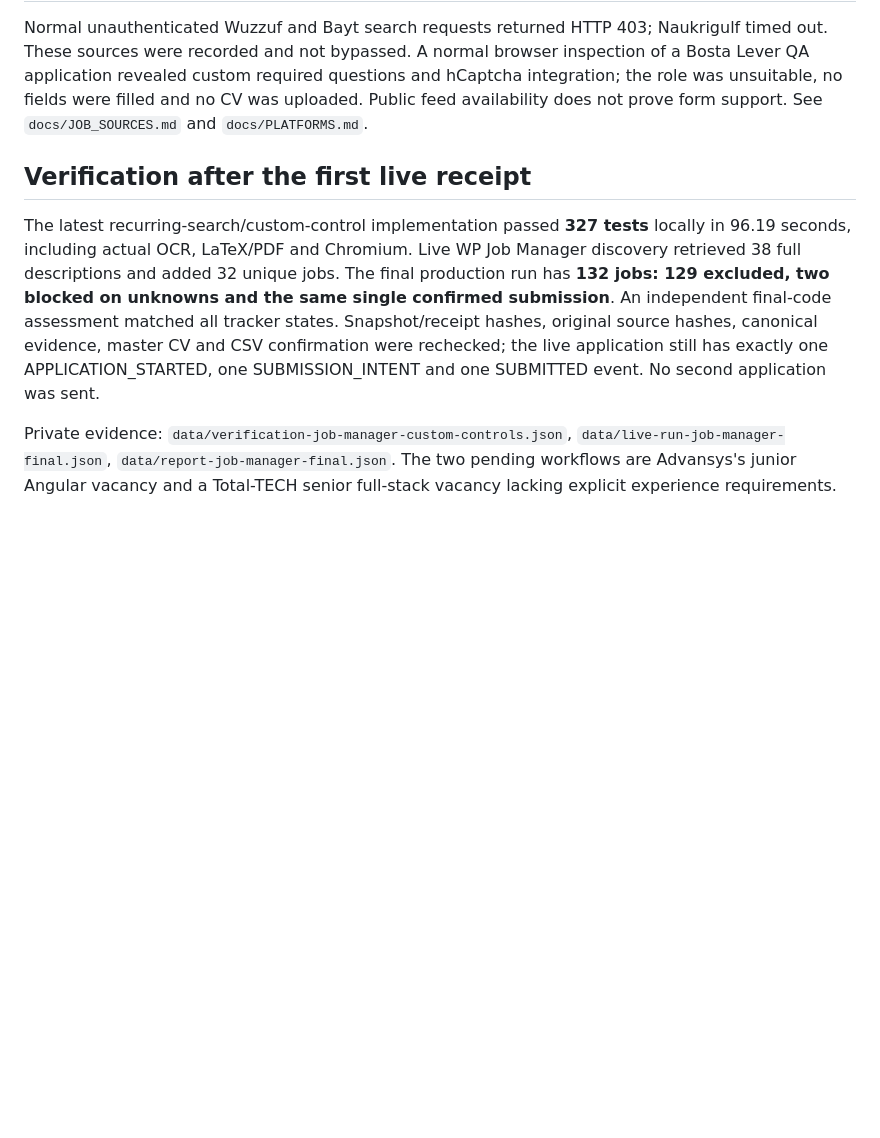
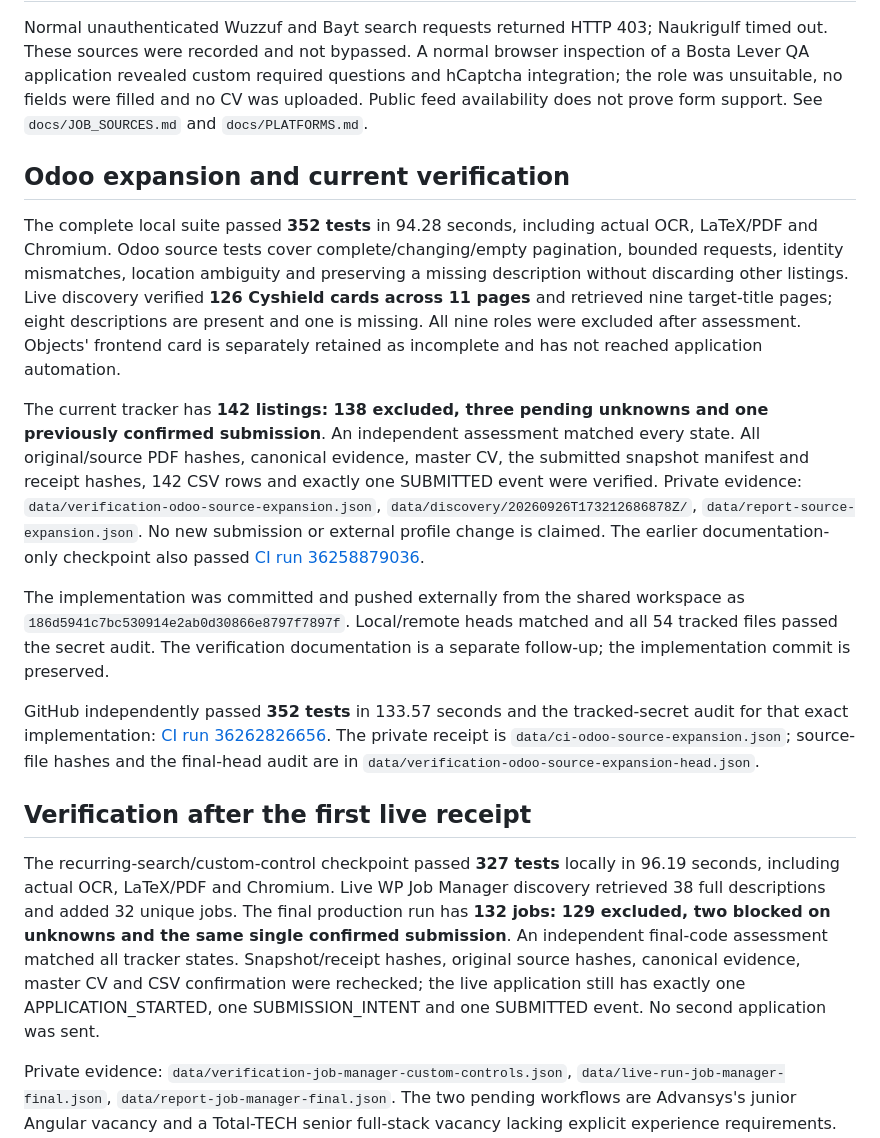
Before and after one commit to Ahmed-elssamman/Ahmed-ElSamman-CV-Automation, a Markdown page: docs/ACCEPTANCE.md, the part around the change. Rendered like a GitHub page; blank space fills up the shorter version.

```diff
--- a/docs/ACCEPTANCE.md
+++ b/docs/ACCEPTANCE.md
@@ -59,9 +59,19 @@ The later 100-job batch added six sourced descriptions and recorded 98 exclusion
 
 Normal unauthenticated Wuzzuf and Bayt search requests returned HTTP 403; Naukrigulf timed out. These sources were recorded and not bypassed. A normal browser inspection of a Bosta Lever QA application revealed custom required questions and hCaptcha integration; the role was unsuitable, no fields were filled and no CV was uploaded. Public feed availability does not prove form support. See `docs/JOB_SOURCES.md` and `docs/PLATFORMS.md`.
 
+## Odoo expansion and current verification
+
+The complete local suite passed **352 tests** in 94.28 seconds, including actual OCR, LaTeX/PDF and Chromium. Odoo source tests cover complete/changing/empty pagination, bounded requests, identity mismatches, location ambiguity and preserving a missing description without discarding other listings. Live discovery verified **126 Cyshield cards across 11 pages** and retrieved nine target-title pages; eight descriptions are present and one is missing. All nine roles were excluded after assessment. Objects' frontend card is separately retained as incomplete and has not reached application automation.
+
+The current tracker has **142 listings: 138 excluded, three pending unknowns and one previously confirmed submission**. An independent assessment matched every state. All original/source PDF hashes, canonical evidence, master CV, the submitted snapshot manifest and receipt hashes, 142 CSV rows and exactly one SUBMITTED event were verified. Private evidence: `data/verification-odoo-source-expansion.json`, `data/discovery/20260926T173212686878Z/`, `data/report-source-expansion.json`. No new submission or external profile change is claimed. The earlier documentation-only checkpoint also passed [CI run 36258879036](https://github.com/Ahmed-elssamman/Ahmed-ElSamman-CV-Automation/actions/runs/36258879036).
+
+The implementation was committed and pushed externally from the shared workspace as `186d5941c7bc530914e2ab0d30866e8797f7897f`. Local/remote heads matched and all 54 tracked files passed the secret audit. The verification documentation is a separate follow-up; the implementation commit is preserved.
+
+GitHub independently passed **352 tests** in 133.57 seconds and the tracked-secret audit for that exact implementation: [CI run 36262826656](https://github.com/Ahmed-elssamman/Ahmed-ElSamman-CV-Automation/actions/runs/36262826656). The private receipt is `data/ci-odoo-source-expansion.json`; source-file hashes and the final-head audit are in `data/verification-odoo-source-expansion-head.json`.
+
 ## Verification after the first live receipt
 
-The latest recurring-search/custom-control implementation passed **327 tests** locally in 96.19 seconds, including actual OCR, LaTeX/PDF and Chromium. Live WP Job Manager discovery retrieved 38 full descriptions and added 32 unique jobs. The final production run has **132 jobs: 129 excluded, two blocked on unknowns and the same single confirmed submission**. An independent final-code assessment matched all tracker states. Snapshot/receipt hashes, original source hashes, canonical evidence, master CV and CSV confirmation were rechecked; the live application still has exactly one APPLICATION_STARTED, one SUBMISSION_INTENT and one SUBMITTED event. No second application was sent.
+The recurring-search/custom-control checkpoint passed **327 tests** locally in 96.19 seconds, including actual OCR, LaTeX/PDF and Chromium. Live WP Job Manager discovery retrieved 38 full descriptions and added 32 unique jobs. The final production run has **132 jobs: 129 excluded, two blocked on unknowns and the same single confirmed submission**. An independent final-code assessment matched all tracker states. Snapshot/receipt hashes, original source hashes, canonical evidence, master CV and CSV confirmation were rechecked; the live application still has exactly one APPLICATION_STARTED, one SUBMISSION_INTENT and one SUBMITTED event. No second application was sent.
 
 Private evidence: `data/verification-job-manager-custom-controls.json`, `data/live-run-job-manager-final.json`, `data/report-job-manager-final.json`. The two pending workflows are Advansys's junior Angular vacancy and a Total-TECH senior full-stack vacancy lacking explicit experience requirements. Discovery of additional old vacancies does not establish recent recruiter activity. Custom-control tests establish the implemented widget contracts; Advansys's salary semantics, gender proxy value and pending candidate declarations still prevent enabling its live adapter.
 
```
Also changed, not shown: workAI.md (+12 -0 lines).
